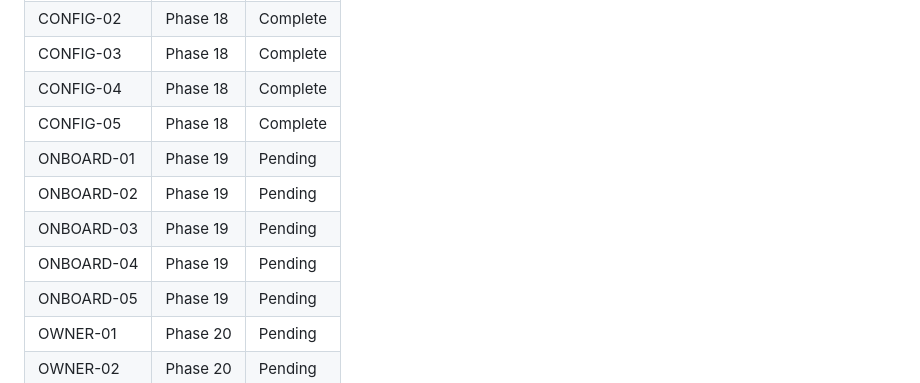
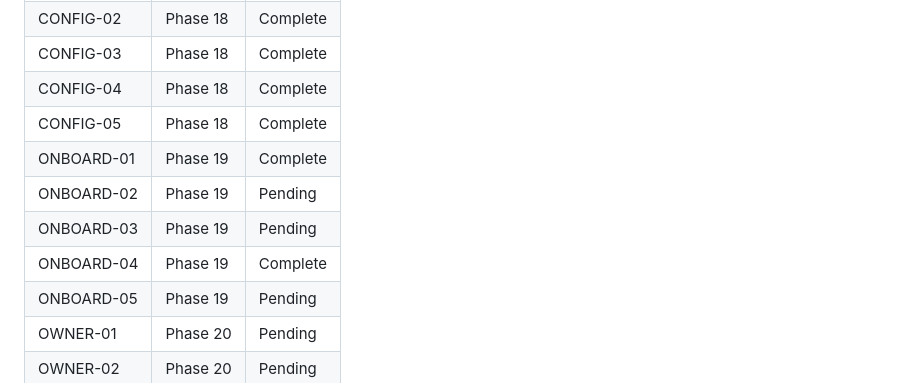
Before and after one commit to jadrianports/dexter, a Markdown page: .planning/REQUIREMENTS.md, the part around one of its changes. Rendered like a GitHub page.

```diff
--- a/.planning/REQUIREMENTS.md
+++ b/.planning/REQUIREMENTS.md
@@ -127,10 +127,10 @@ Which phases cover which requirements. Populated during roadmap creation.
 | CONFIG-03 | Phase 18 | Complete |
 | CONFIG-04 | Phase 18 | Complete |
 | CONFIG-05 | Phase 18 | Complete |
-| ONBOARD-01 | Phase 19 | Pending |
+| ONBOARD-01 | Phase 19 | Complete |
 | ONBOARD-02 | Phase 19 | Pending |
 | ONBOARD-03 | Phase 19 | Pending |
-| ONBOARD-04 | Phase 19 | Pending |
+| ONBOARD-04 | Phase 19 | Complete |
 | ONBOARD-05 | Phase 19 | Pending |
 | OWNER-01 | Phase 20 | Pending |
 | OWNER-02 | Phase 20 | Pending |
```
Also changed, not shown: other parts of .planning/REQUIREMENTS.md (+2 -2 lines), .planning/ROADMAP.md (+3 -2 lines), .planning/STATE.md (+15 -12 lines).
